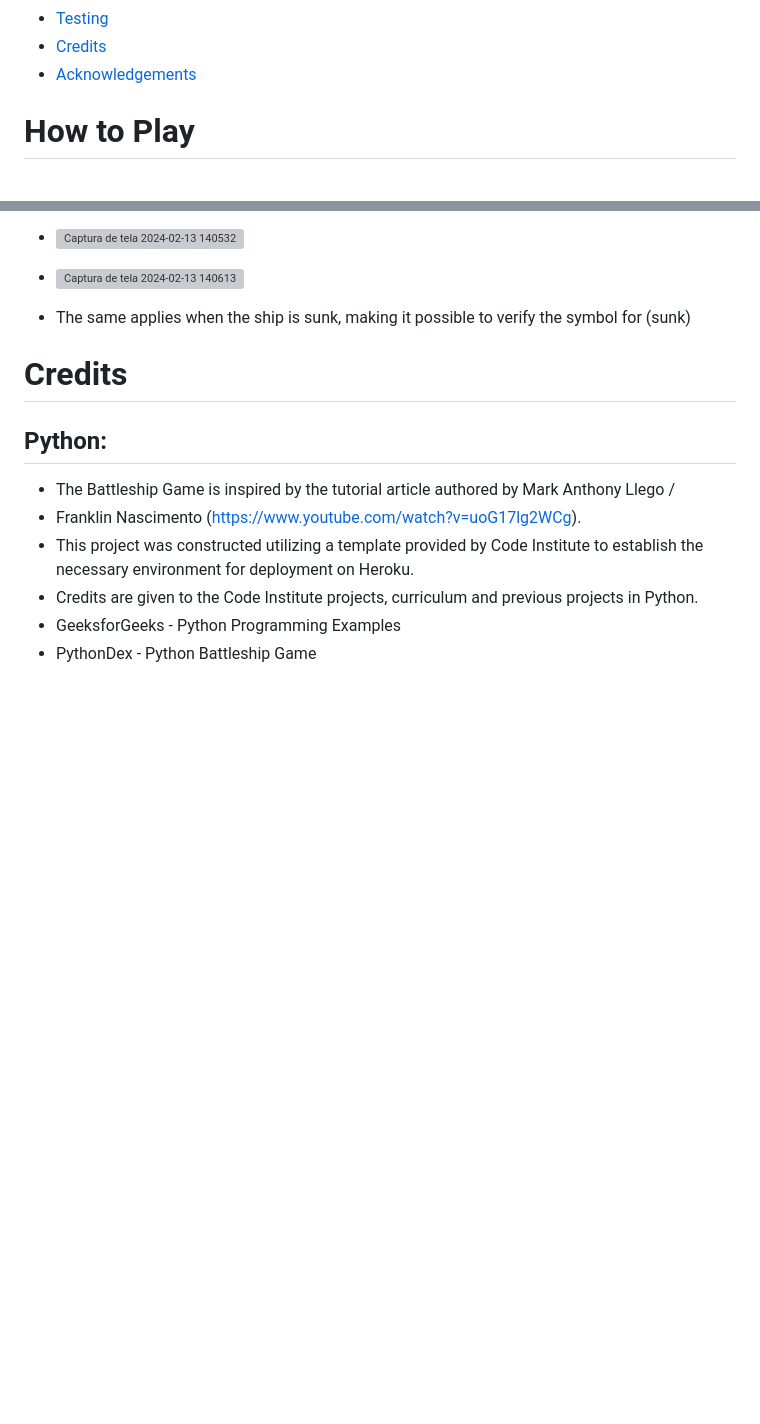
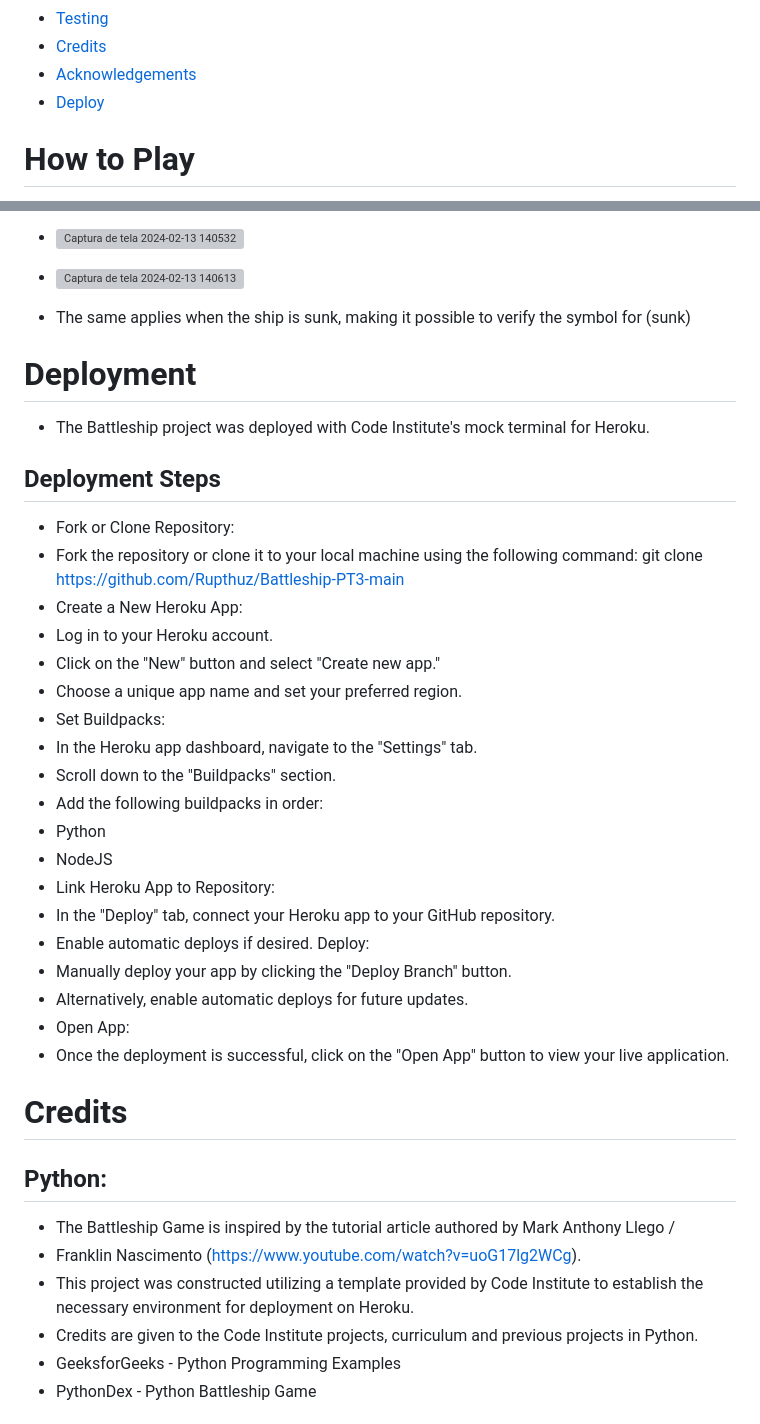
Before and after one commit to Rupthuz/Battleship-PT3-main, a Markdown page: README.md, 2 parts joined by grey strips. Drawn GitHub-style; blank space fills up the shorter version; grey boxes are pictures that could not be loaded.

```diff
--- a/README.md
+++ b/README.md
@@ -32,6 +32,7 @@ Click Here to [Github Repository](https://github.com/Rupthuz/Battleship-PT3-main
 * [Testing](#Testing)
 * [Credits](#Credits)
 * [Acknowledgements](#Acknowledgements)
+* [Deploy](#Deploy)
 <!--te-->
 
 
@@ -187,7 +190,29 @@ The code underwent testing, uncovering no significant errors. Despite attempting
 
 - The same applies when the ship is sunk, making it possible to verify the symbol for (sunk)
 
+# Deployment
+- The Battleship project was deployed with Code Institute's mock terminal for Heroku.
 
+## Deployment Steps
+- Fork or Clone Repository:
+- Fork the repository or clone it to your local machine using the following command: git clone https://github.com/Rupthuz/Battleship-PT3-main
+- Create a New Heroku App:
+- Log in to your Heroku account.
+- Click on the "New" button and select "Create new app."
+- Choose a unique app name and set your preferred region.
+- Set Buildpacks:
+- In the Heroku app dashboard, navigate to the "Settings" tab.
+- Scroll down to the "Buildpacks" section.
+- Add the following buildpacks in order:
+- Python
+- NodeJS
+- Link Heroku App to Repository:
+- In the "Deploy" tab, connect your Heroku app to your GitHub repository.
+- Enable automatic deploys if desired. Deploy:
+- Manually deploy your app by clicking the "Deploy Branch" button.
+- Alternatively, enable automatic deploys for future updates.
+- Open App:
+- Once the deployment is successful, click on the "Open App" button to view your live application.
 
 # Credits
 ## Python:
```
Also changed, not shown: other parts of README.md (+31 -29 lines).
